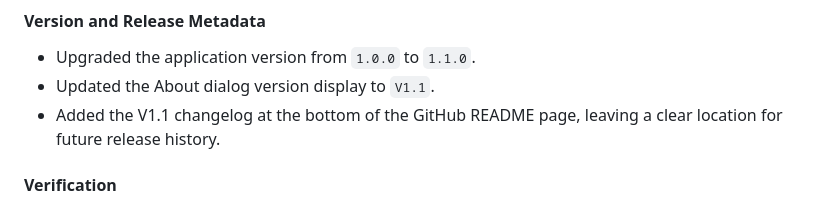
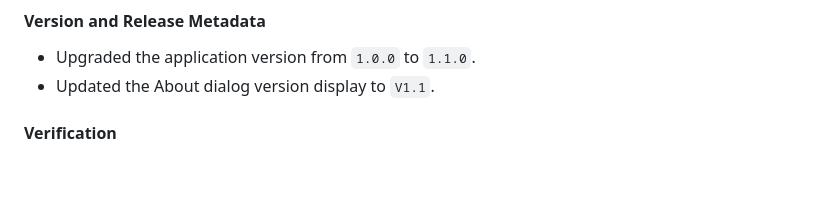
Before and after one commit to GitXueP/RTT_Os_Monitor, a Markdown page: README.en.md, the part around the change. Rendered like a GitHub page; blank space fills up the shorter version.

```diff
--- a/README.en.md
+++ b/README.en.md
@@ -121,7 +121,6 @@ Release date: 2026-07-06
 
 - Upgraded the application version from `1.0.0` to `1.1.0`.
 - Updated the About dialog version display to `V1.1`.
-- Added the V1.1 changelog at the bottom of the GitHub README page, leaving a clear location for future release history.
 
 #### Verification
 
```
